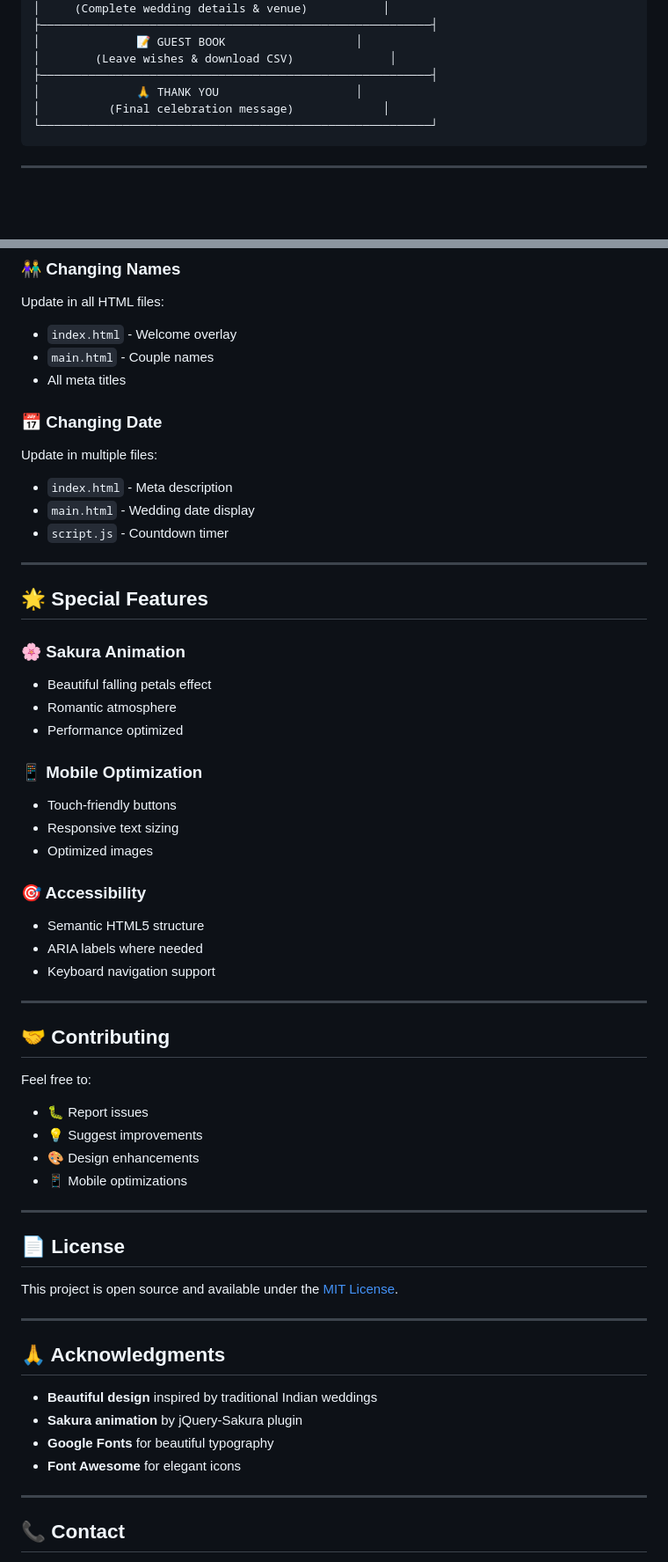
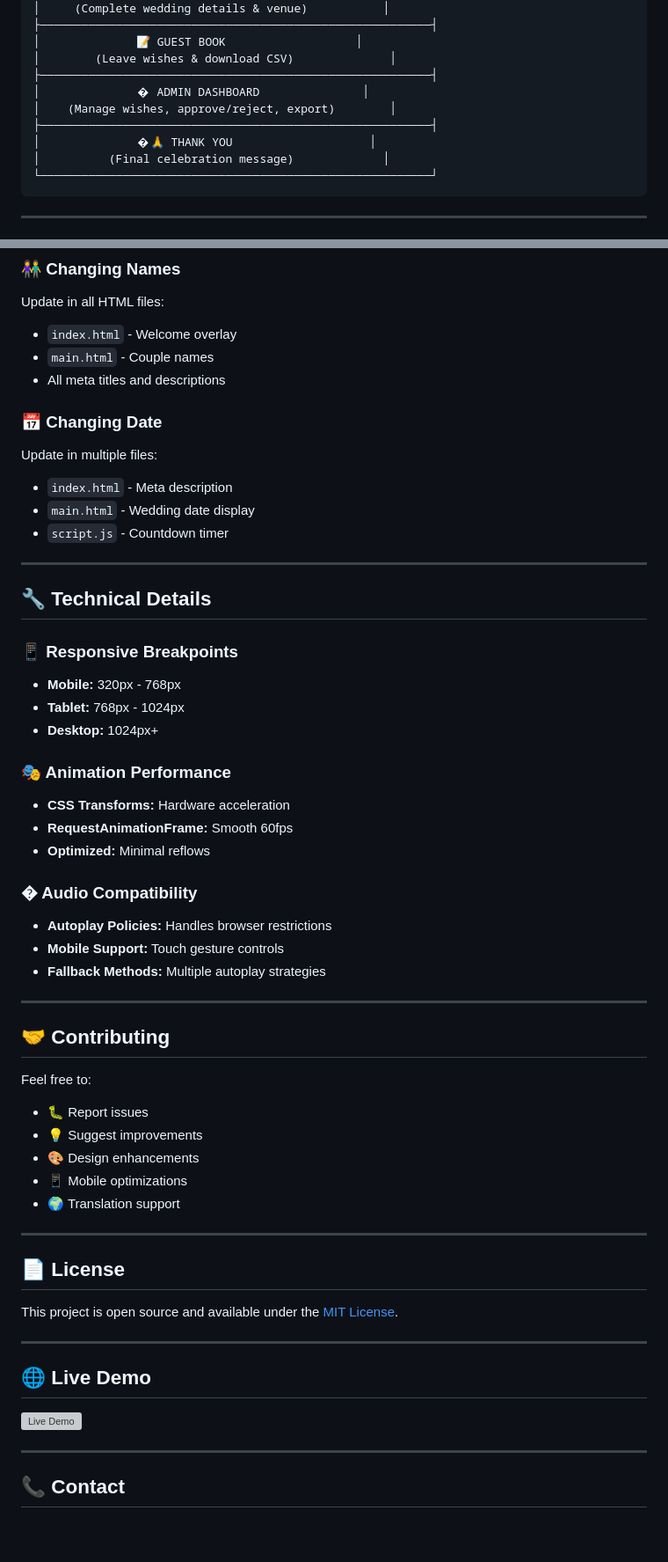
Before and after one commit to prashiv-creator/Tarun_Deepali, a Markdown page: README.md, 2 parts joined by grey strips. Shown at 88% size. GitHub-like rendering; blank space fills up the shorter version; grey boxes are pictures that could not be loaded.

````diff
--- a/README.md
+++ b/README.md
@@ -70,7 +73,10 @@ Experience our love story through an interactive journey:
 │              📝 GUEST BOOK                   │
 │        (Leave wishes & download CSV)              │
 ├─────────────────────────────────────────────────────────┤
-│              🙏 THANK YOU                    │
+│              �️ ADMIN DASHBOARD               │
+│    (Manage wishes, approve/reject, export)        │
+├─────────────────────────────────────────────────────────┤
+│              �🙏 THANK YOU                    │
 │          (Final celebration message)             │
 └─────────────────────────────────────────────────────────┘
 ```
@@ -175,7 +228,7 @@ Edit `css/style.css` and update:
 Update in all HTML files:
 - `index.html` - Welcome overlay
 - `main.html` - Couple names
-- All meta titles
+- All meta titles and descriptions
 
 ### 📅 Changing Date
 Update in multiple files:
@@ -185,22 +238,22 @@ Update in multiple files:
 
 ---
 
-## 🌟 Special Features
+## 🔧 Technical Details
 
-### 🌸 Sakura Animation
-- Beautiful falling petals effect
-- Romantic atmosphere
-- Performance optimized
+### 📱 Responsive Breakpoints
+- **Mobile:** 320px - 768px
+- **Tablet:** 768px - 1024px
+- **Desktop:** 1024px+
 
-### 📱 Mobile Optimization
-- Touch-friendly buttons
-- Responsive text sizing
-- Optimized images
+### 🎭 Animation Performance
+- **CSS Transforms:** Hardware acceleration
+- **RequestAnimationFrame:** Smooth 60fps
+- **Optimized:** Minimal reflows
 
-### 🎯 Accessibility
-- Semantic HTML5 structure
-- ARIA labels where needed
-- Keyboard navigation support
+### � Audio Compatibility
+- **Autoplay Policies:** Handles browser restrictions
+- **Mobile Support:** Touch gesture controls
+- **Fallback Methods:** Multiple autoplay strategies
 
 ---
 
@@ -211,6 +264,7 @@ Feel free to:
 - 💡 Suggest improvements
 - 🎨 Design enhancements
 - 📱 Mobile optimizations
+- 🌍 Translation support
 
 ---
 
@@ -220,12 +274,9 @@ This project is open source and available under the [MIT License](LICENSE).
 
 ---
 
-## 🙏 Acknowledgments
+## 🌐 Live Demo
 
-- **Beautiful design** inspired by traditional Indian weddings
-- **Sakura animation** by jQuery-Sakura plugin
-- **Google Fonts** for beautiful typography
-- **Font Awesome** for elegant icons
+[![Live Demo](https://img.shields.io/badge/Live-Demo-Online-brightgreen?style=for-the-badge)](https://your-domain.com)
 
 ---
 
````
Also changed, not shown: other parts of README.md (+66 -22 lines).
